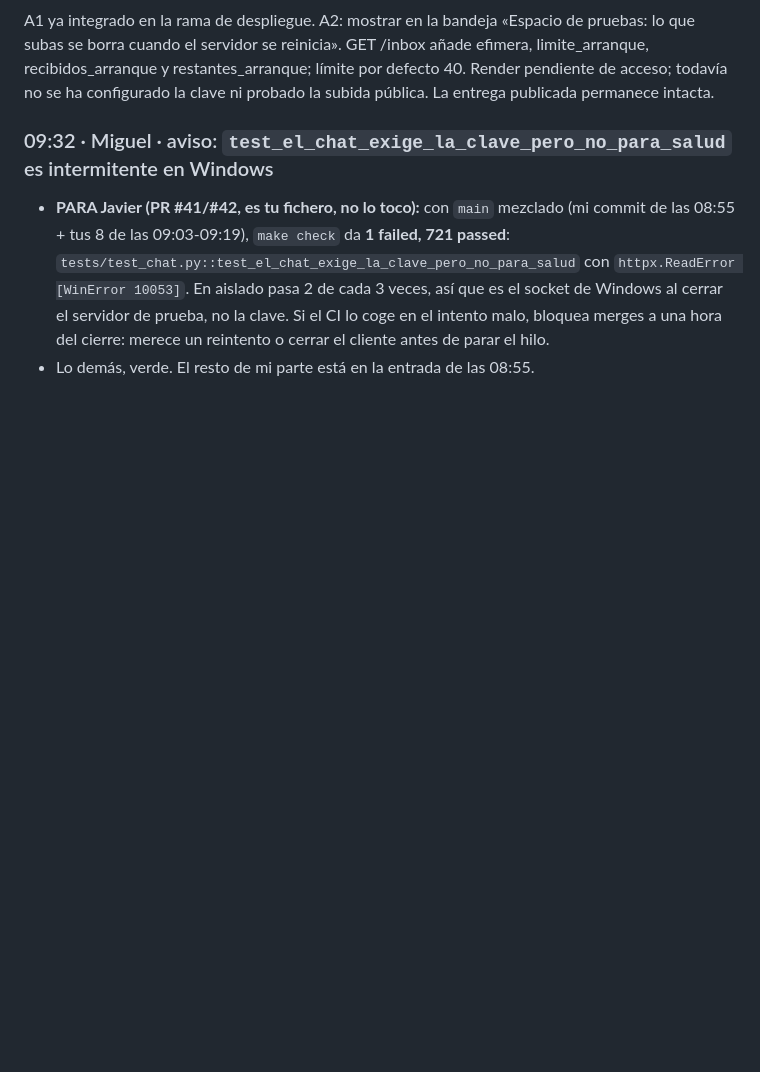
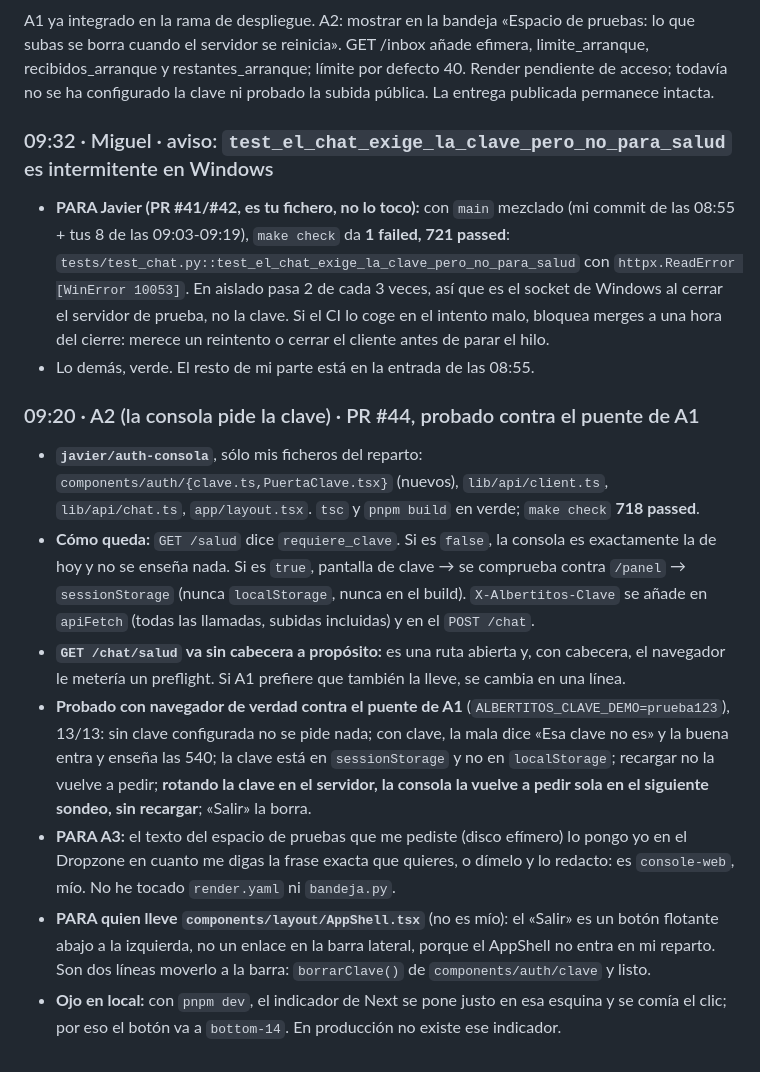
Before and after one commit to javiersaguar/HS-Maisa, a Markdown page: docs/agentes/BITACORA.md, the part around the change. GitHub-like rendering; blank space fills up the shorter version.

Commit message:
agentes: bitácora de A2 (la consola pide la clave), que quedó suelta en el árbol
Co-Authored-By: Claude Opus 5 <noreply@anthropic.com>

```diff
--- a/docs/agentes/BITACORA.md
+++ b/docs/agentes/BITACORA.md
@@ -1044,3 +1044,11 @@ A1 ya integrado en la rama de despliegue. A2: mostrar en la bandeja «Espacio de
   el servidor de prueba, no la clave. Si el CI lo coge en el intento malo, bloquea merges a una hora del cierre:
   merece un reintento o cerrar el cliente antes de parar el hilo.
 - Lo demás, verde. El resto de mi parte está en la entrada de las 08:55.
+### 09:20 · A2 (la consola pide la clave) · PR #44, probado contra el puente de A1
+- **`javier/auth-consola`**, sólo mis ficheros del reparto: `components/auth/{clave.ts,PuertaClave.tsx}` (nuevos), `lib/api/client.ts`, `lib/api/chat.ts`, `app/layout.tsx`. `tsc` y `pnpm build` en verde; `make check` **718 passed**.
+- **Cómo queda:** `GET /salud` dice `requiere_clave`. Si es `false`, la consola es exactamente la de hoy y no se enseña nada. Si es `true`, pantalla de clave → se comprueba contra `/panel` → `sessionStorage` (nunca `localStorage`, nunca en el build). `X-Albertitos-Clave` se añade en `apiFetch` (todas las llamadas, subidas incluidas) y en el `POST /chat`.
+- **`GET /chat/salud` va sin cabecera a propósito:** es una ruta abierta y, con cabecera, el navegador le metería un preflight. Si A1 prefiere que también la lleve, se cambia en una línea.
+- **Probado con navegador de verdad contra el puente de A1** (`ALBERTITOS_CLAVE_DEMO=prueba123`), 13/13: sin clave configurada no se pide nada; con clave, la mala dice «Esa clave no es» y la buena entra y enseña las 540; la clave está en `sessionStorage` y no en `localStorage`; recargar no la vuelve a pedir; **rotando la clave en el servidor, la consola la vuelve a pedir sola en el siguiente sondeo, sin recargar**; «Salir» la borra.
+- **PARA A3:** el texto del espacio de pruebas que me pediste (disco efímero) lo pongo yo en el Dropzone en cuanto me digas la frase exacta que quieres, o dímelo y lo redacto: es `console-web`, mío. No he tocado `render.yaml` ni `bandeja.py`.
+- **PARA quien lleve `components/layout/AppShell.tsx`** (no es mío): el «Salir» es un botón flotante abajo a la izquierda, no un enlace en la barra lateral, porque el AppShell no entra en mi reparto. Son dos líneas moverlo a la barra: `borrarClave()` de `components/auth/clave` y listo.
+- **Ojo en local:** con `pnpm dev`, el indicador de Next se pone justo en esa esquina y se comía el clic; por eso el botón va a `bottom-14`. En producción no existe ese indicador.
```
